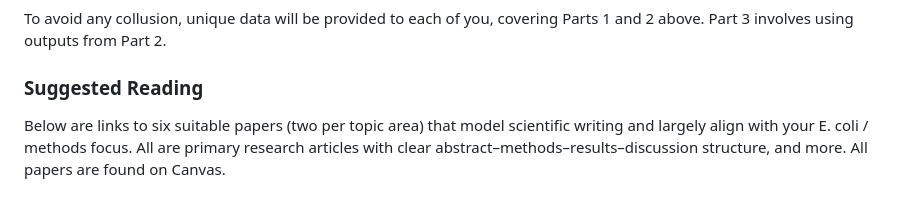
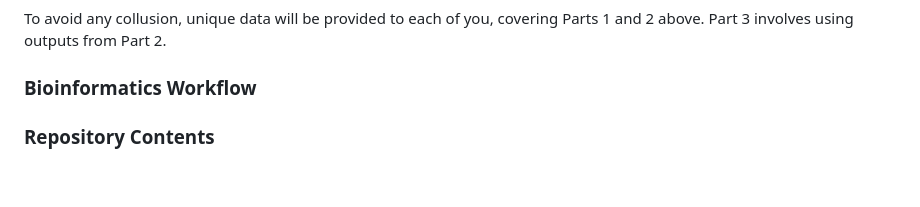
Before and after one commit to faepimnipa/748_report, a Markdown page: README.md, the part around the change. Rendered like a GitHub page.

Commit message:
Add Bioinformatics Workflow and Repository Contents sections
Added sections for Bioinformatics Workflow and Repository Contents.

```diff
--- a/README.md
+++ b/README.md
@@ -45,5 +45,6 @@ _Research question: To what extent can structural modelling (AlphaFold) of di er
 To avoid any collusion, unique data will be provided to each of you, covering Parts 1 and 2
 above.  Part 3 involves using outputs from Part 2.
 
-### Suggested Reading
-Below are links to six suitable papers (two per topic area) that model scientific writing and largely align with your E. coli / methods focus. All are primary research articles with clear abstract–methods–results–discussion structure, and more. All papers are found on Canvas.
+### Bioinformatics Workflow
+
+### Repository Contents
```
